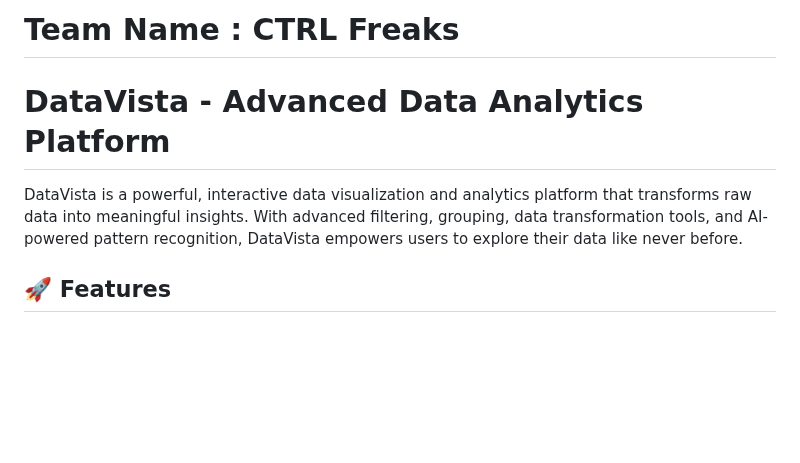
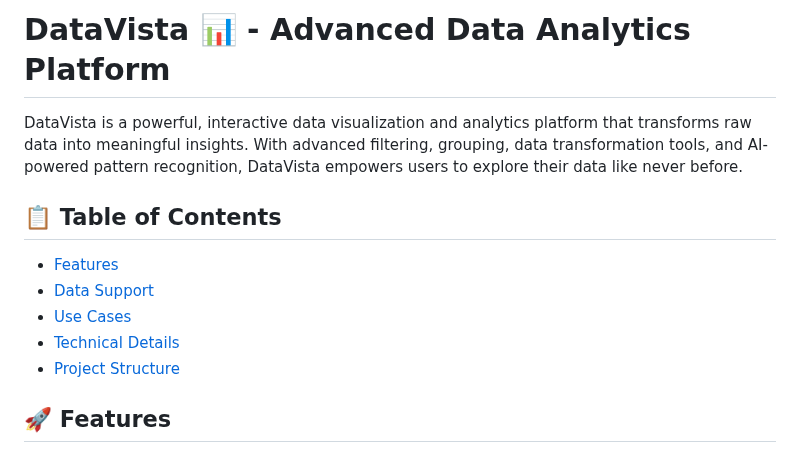
Before and after one commit to Arfatnaik0/DataVista, a Markdown page: README.md, the part around one of its changes. GitHub-like rendering; blank space fills up the shorter version.

```diff
--- a/README.md
+++ b/README.md
@@ -1,7 +1,14 @@
-# Team Name : CTRL Freaks
-# DataVista - Advanced Data Analytics Platform
+# DataVista 📊 - Advanced Data Analytics Platform
 
 DataVista is a powerful, interactive data visualization and analytics platform that transforms raw data into meaningful insights. With advanced filtering, grouping, data transformation tools, and AI-powered pattern recognition, DataVista empowers users to explore their data like never before.
+
+
+## 📋 Table of Contents
+- [Features](#-features)
+- [Data Support](#-data-support)
+- [Use Cases](#-use-cases)
+- [Technical Details](#-technical-features)
+- [Project Structure](#-project-structure)
 
 ## 🚀 Features
 
```
Also changed, not shown: other parts of README.md (+43 -29 lines).
